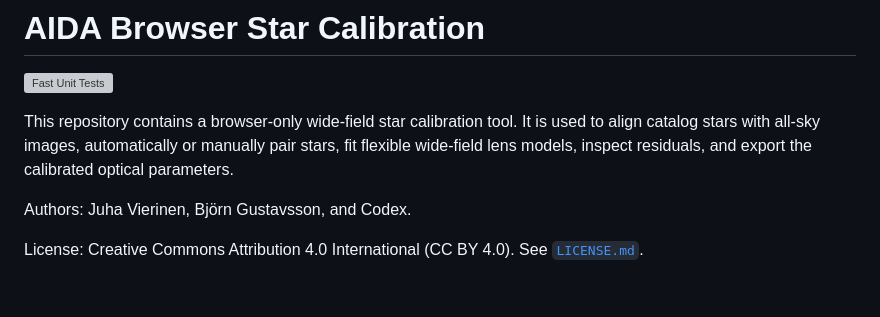
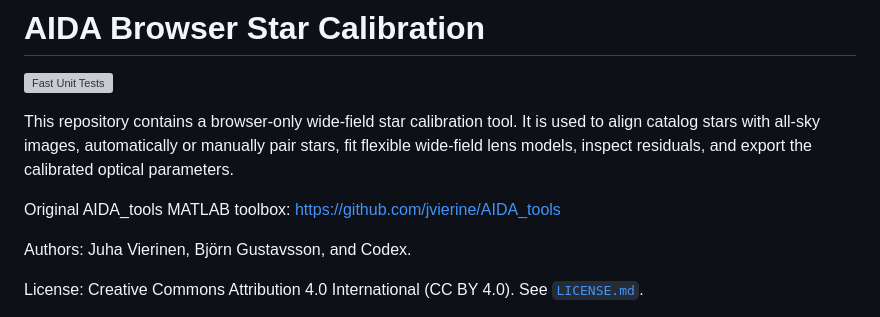
Before and after one commit to jvierine/widefield-star-calibrator, a Markdown page: README.md, the part around the change. Drawn GitHub-style; blank space fills up the shorter version; grey boxes are pictures that could not be loaded.

Commit message:
Link original AIDA_tools MATLAB toolbox

```diff
--- a/README.md
+++ b/README.md
@@ -6,6 +6,9 @@ This repository contains a browser-only wide-field star calibration tool. It is
 used to align catalog stars with all-sky images, automatically or manually pair
 stars, fit flexible wide-field lens models, inspect residuals, and export the
 calibrated optical parameters.
+
+Original AIDA_tools MATLAB toolbox:
+https://github.com/jvierine/AIDA_tools
 
 Authors: Juha Vierinen, Björn Gustavsson, and Codex.
 
```
